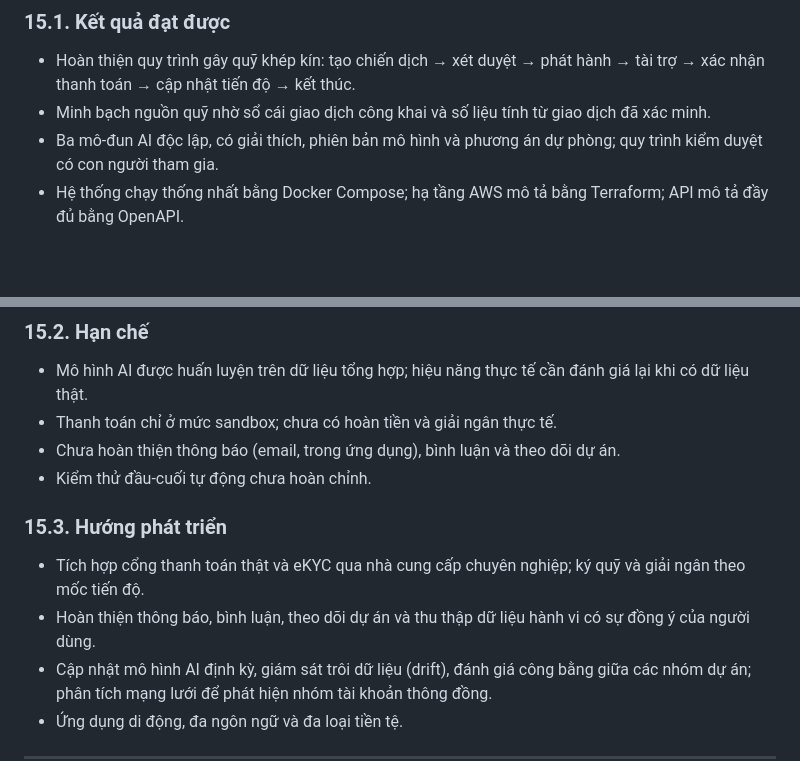
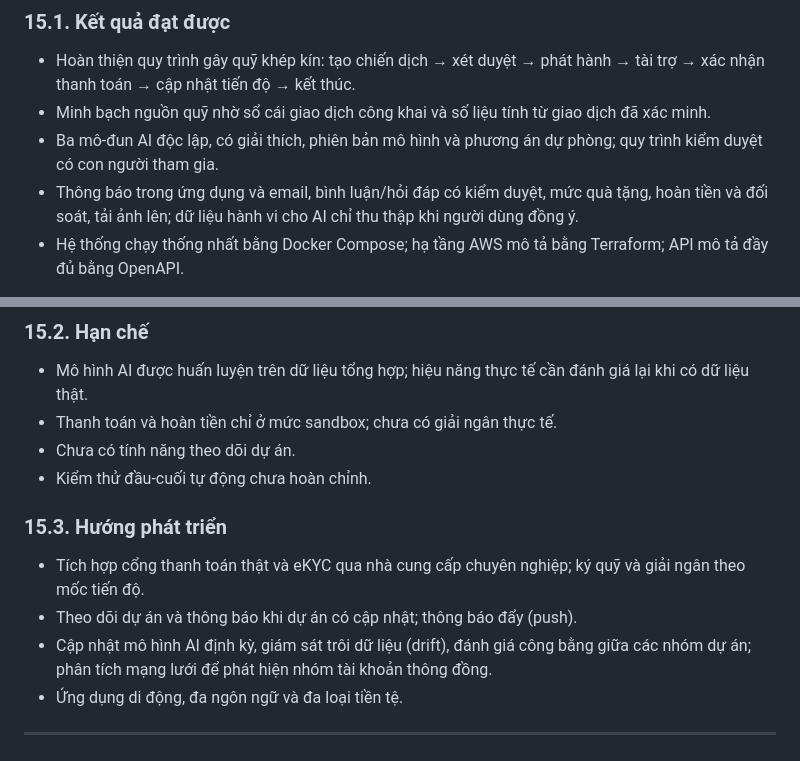
Before and after one commit to nhanhuutran007/DATN_2627_Website, a Markdown page: README.md, 2 parts joined by grey strips. Rendered like a GitHub page; blank space fills up the shorter version.

```diff
--- a/README.md
+++ b/README.md
@@ -445,5 +451,6 @@ DATN_2627_Website/
 - Hoàn thiện quy trình gây quỹ khép kín: tạo chiến dịch → xét duyệt → phát hành → tài trợ → xác nhận thanh toán → cập nhật tiến độ → kết thúc.
 - Minh bạch nguồn quỹ nhờ sổ cái giao dịch công khai và số liệu tính từ giao dịch đã xác minh.
 - Ba mô-đun AI độc lập, có giải thích, phiên bản mô hình và phương án dự phòng; quy trình kiểm duyệt có con người tham gia.
+- Thông báo trong ứng dụng và email, bình luận/hỏi đáp có kiểm duyệt, mức quà tặng, hoàn tiền và đối soát, tải ảnh lên; dữ liệu hành vi cho AI chỉ thu thập khi người dùng đồng ý.
 - Hệ thống chạy thống nhất bằng Docker Compose; hạ tầng AWS mô tả bằng Terraform; API mô tả đầy đủ bằng OpenAPI.
 
@@ -452,14 +459,14 @@ _Cập nhật lần cuối: 26/09/2026._
 ### 15.2. Hạn chế
 
 - Mô hình AI được huấn luyện trên dữ liệu tổng hợp; hiệu năng thực tế cần đánh giá lại khi có dữ liệu thật.
-- Thanh toán chỉ ở mức sandbox; chưa có hoàn tiền và giải ngân thực tế.
-- Chưa hoàn thiện thông báo (email, trong ứng dụng), bình luận và theo dõi dự án.
+- Thanh toán và hoàn tiền chỉ ở mức sandbox; chưa có giải ngân thực tế.
+- Chưa có tính năng theo dõi dự án.
 - Kiểm thử đầu-cuối tự động chưa hoàn chỉnh.
 
 ### 15.3. Hướng phát triển
 
 - Tích hợp cổng thanh toán thật và eKYC qua nhà cung cấp chuyên nghiệp; ký quỹ và giải ngân theo mốc tiến độ.
-- Hoàn thiện thông báo, bình luận, theo dõi dự án và thu thập dữ liệu hành vi có sự đồng ý của người dùng.
+- Theo dõi dự án và thông báo khi dự án có cập nhật; thông báo đẩy (push).
 - Cập nhật mô hình AI định kỳ, giám sát trôi dữ liệu (drift), đánh giá công bằng giữa các nhóm dự án; phân tích mạng lưới để phát hiện nhóm tài khoản thông đồng.
 - Ứng dụng di động, đa ngôn ngữ và đa loại tiền tệ.
 
```
Also changed, not shown: other parts of README.md (+18 -12 lines).
